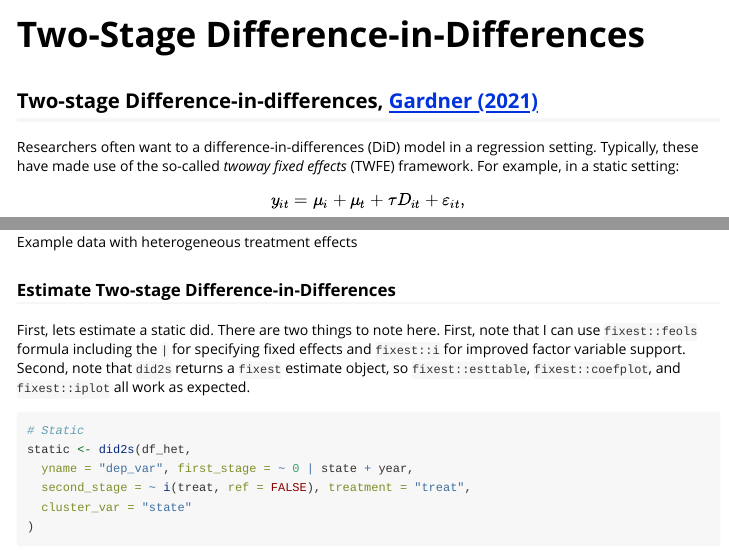
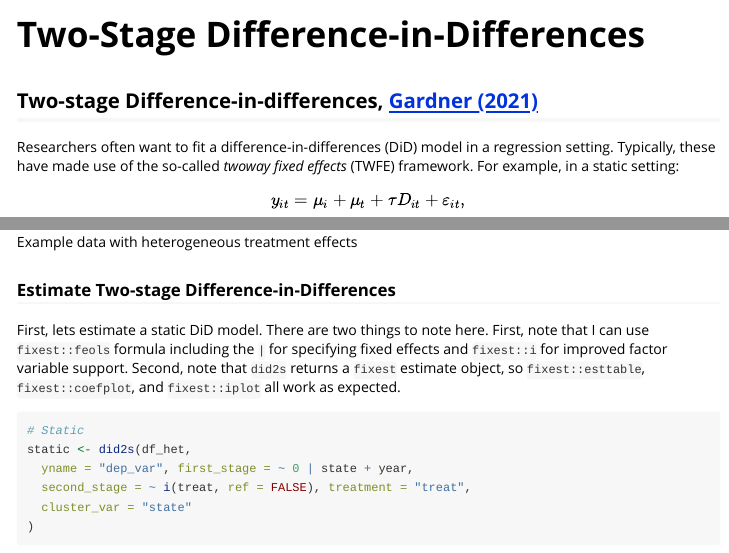
Before and after one commit to kylebutts/did2s, an R Markdown document (vignettes/Two-Stage-Difference-in-Differences.Rmd): the page in a window 1100 px wide, from its top, and a second part further down, joined at a grey line. Rendered offline with R 4.5, knitr and Pandoc, with nearby package versions; some code elsewhere in the file could not run offline; long lines of code are wrapped.

Commit message:
Fix typos and enhance clarity in Rmd documentation
Corrected typographical errors and improved clarity in the explanation of the Two-stage Difference-in-Differences methodology.

````diff
--- a/vignettes/Two-Stage-Difference-in-Differences.Rmd
+++ b/vignettes/Two-Stage-Difference-in-Differences.Rmd
@@ -17,7 +17,7 @@
 
 ## Two-stage Difference-in-differences, [Gardner (2021)](https://jrgcmu.github.io/2sdd_current.pdf)
 
-Researchers often want to a difference-in-differences (DiD) model in a regression setting. Typically, these have made use of the so-called _twoway fixed effects_ (TWFE) framework. For example, in a static setting:
+Researchers often want to fit a difference-in-differences (DiD) model in a regression setting. Typically, these have made use of the so-called _twoway fixed effects_ (TWFE) framework. For example, in a static setting:
 
 \begin{equation}
   y_{it} = \mu_i + \mu_t + \tau D_{it} + \varepsilon_{it},
@@ -138,7 +138,7 @@
 
 ### Estimate Two-stage Difference-in-Differences
 
-First, lets estimate a static did. There are two things to note here. First, note that I can use `fixest::feols` formula including the `|` for specifying fixed effects and `fixest::i` for improved factor variable support. Second, note that `did2s` returns a `fixest` estimate object, so `fixest::esttable`, `fixest::coefplot`, and `fixest::iplot` all work as expected.
+First, lets estimate a static DiD model. There are two things to note here. First, note that I can use `fixest::feols` formula including the `|` for specifying fixed effects and `fixest::i` for improved factor variable support. Second, note that `did2s` returns a `fixest` estimate object, so `fixest::esttable`, `fixest::coefplot`, and `fixest::iplot` all work as expected.
 
 ```{r static}
 # Static
````
Also changed, not shown: vignettes/Two-Stage-Difference-in-Differences.Rmd (2 more changed lines).
